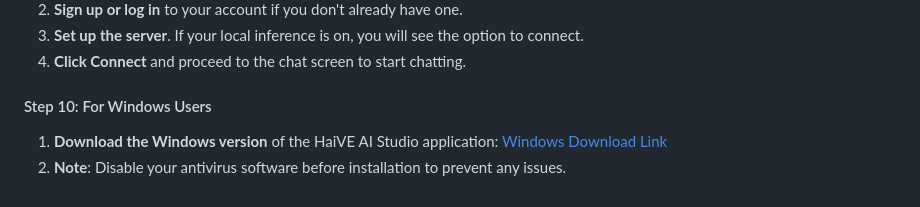
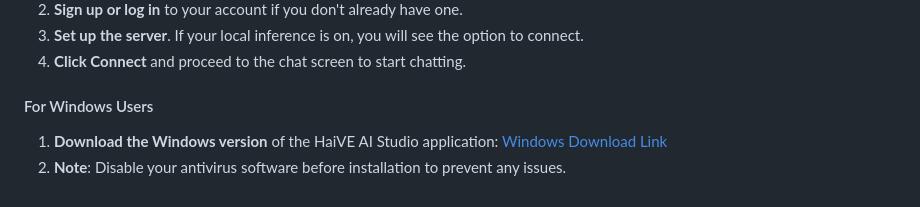
Before and after one commit to aivfkesavan/aistudio, a Markdown page: HaiVE AI Studio Installation Guide.MD, the part around the change. GitHub-like rendering.

```diff
--- a/HaiVE AI Studio Installation Guide.MD
+++ b/HaiVE AI Studio Installation Guide.MD
@@ -56,7 +56,7 @@
 3. **Set up the server**. If your local inference is on, you will see the option to connect.
 4. **Click Connect** and proceed to the chat screen to start chatting.
 
-#### Step 10: For Windows Users
+#### For Windows Users
 1. **Download the Windows version** of the HaiVE AI Studio application:
    [Windows Download Link](https://github.com/aivfkesavan/aistudio/raw/main/app/HaiVE%20AI%20Studio_1.0.1_x64-setup.exe)
 2. **Note**: Disable your antivirus software before installation to prevent any issues.
```
